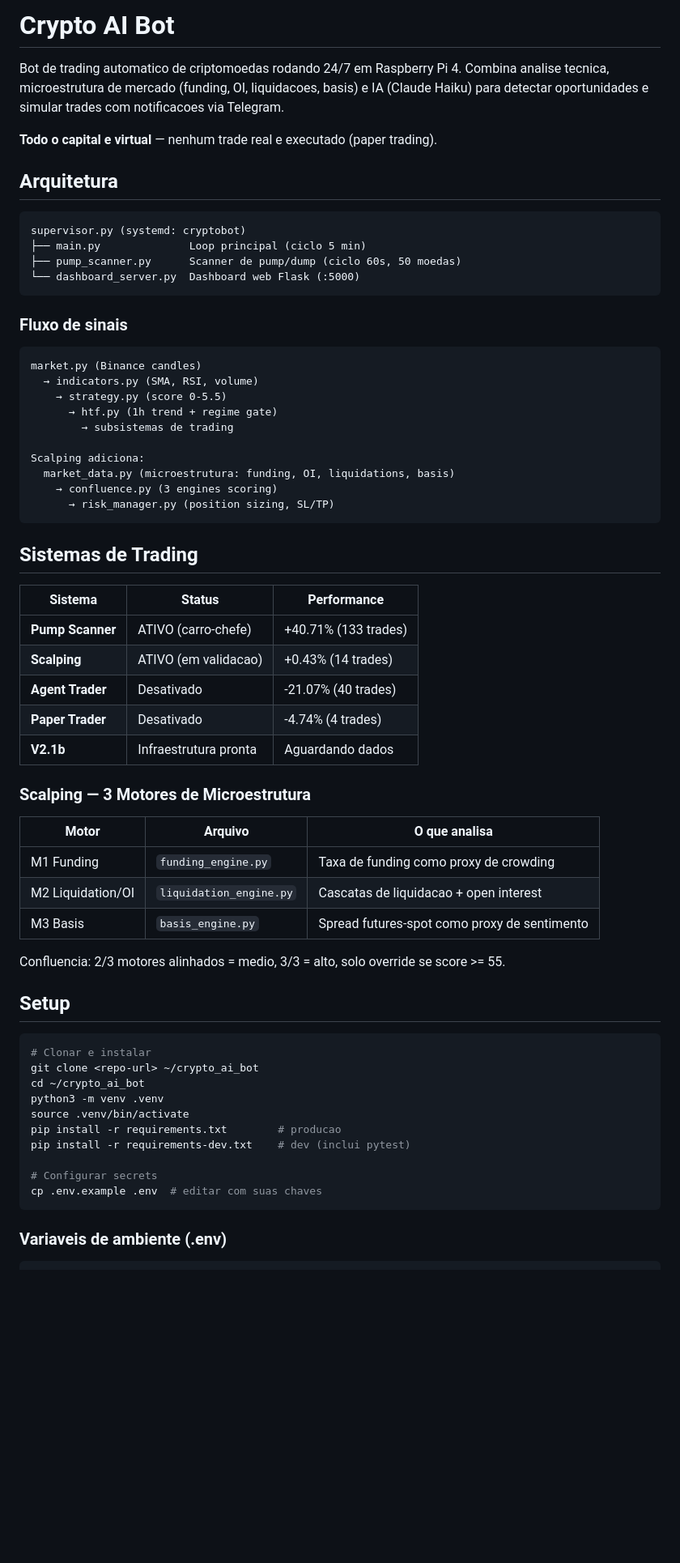
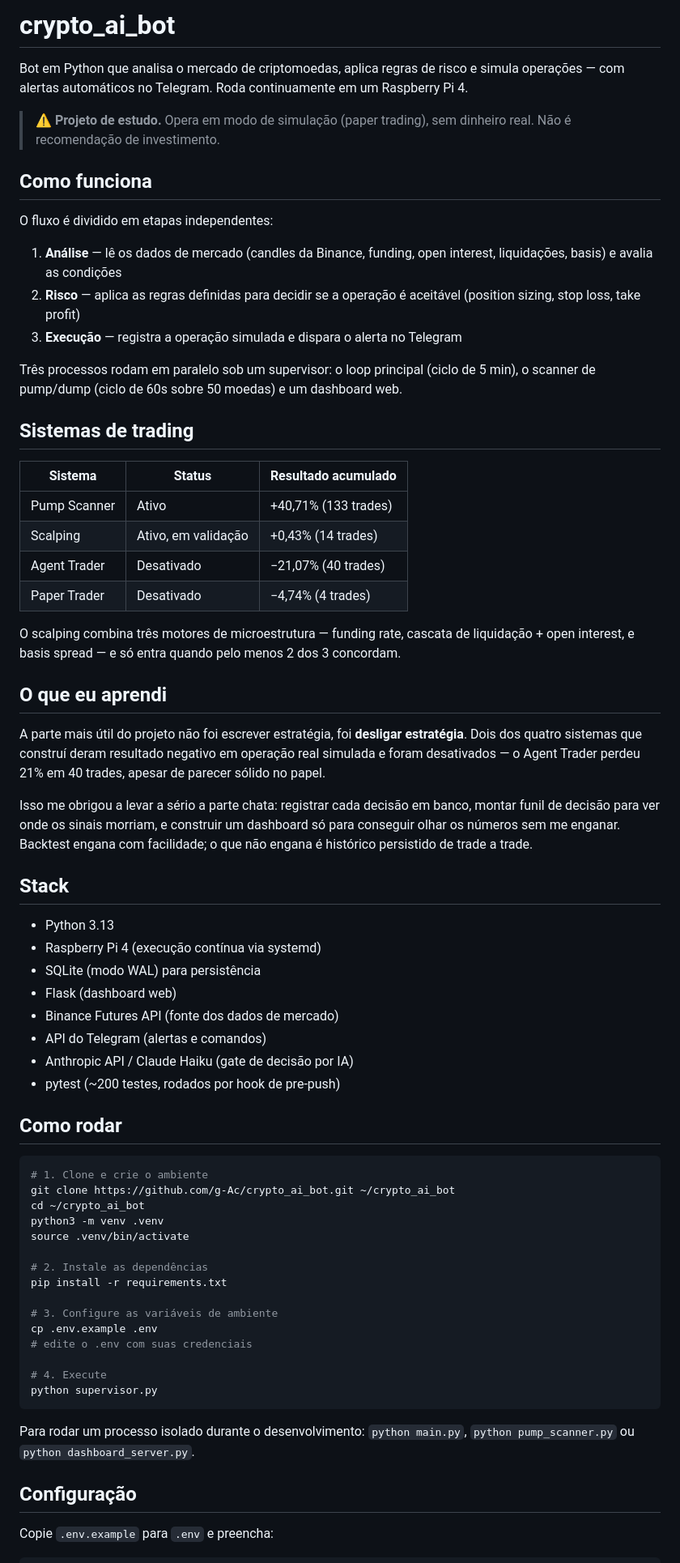
Before and after one commit to g-Ac/crypto_ai_bot, a Markdown page: README.md, the part around one of its changes. Shown at 81% size. Rendered like a GitHub page; blank space fills up the shorter version.

Commit message:
Reescreve README

````diff
--- a/README.md
+++ b/README.md
@@ -1,70 +1,71 @@
-# Crypto AI Bot
+# crypto_ai_bot
 
-Bot de trading automatico de criptomoedas rodando 24/7 em Raspberry Pi 4.
-Combina analise tecnica, microestrutura de mercado (funding, OI, liquidacoes, basis)
-e IA (Claude Haiku) para detectar oportunidades e simular trades com notificacoes via Telegram.
+Bot em Python que analisa o mercado de criptomoedas, aplica regras de risco e simula operações — com alertas automáticos no Telegram. Roda continuamente em um Raspberry Pi 4.
 
-**Todo o capital e virtual** — nenhum trade real e executado (paper trading).
+> ⚠️ **Projeto de estudo.** Opera em modo de simulação (paper trading), sem dinheiro real. Não é recomendação de investimento.
 
-## Arquitetura
+## Como funciona
 
-```
-supervisor.py (systemd: cryptobot)
-├── main.py              Loop principal (ciclo 5 min)
-├── pump_scanner.py      Scanner de pump/dump (ciclo 60s, 50 moedas)
-└── dashboard_server.py  Dashboard web Flask (:5000)
-```
+O fluxo é dividido em etapas independentes:
 
-### Fluxo de sinais
+1. **Análise** — lê os dados de mercado (candles da Binance, funding, open interest, liquidações, basis) e avalia as condições
+2. **Risco** — aplica as regras definidas para decidir se a operação é aceitável (position sizing, stop loss, take profit)
+3. **Execução** — registra a operação simulada e dispara o alerta no Telegram
 
-```
-market.py (Binance candles)
-  → indicators.py (SMA, RSI, volume)
-    → strategy.py (score 0-5.5)
-      → htf.py (1h trend + regime gate)
-        → subsistemas de trading
+Três processos rodam em paralelo sob um supervisor: o loop principal (ciclo de 5 min), o scanner de pump/dump (ciclo de 60s sobre 50 moedas) e um dashboard web.
 
-Scalping adiciona:
-  market_data.py (microestrutura: funding, OI, liquidations, basis)
-    → confluence.py (3 engines scoring)
-      → risk_manager.py (position sizing, SL/TP)
-```
+## Sistemas de trading
 
-## Sistemas de Trading
+| Sistema | Status | Resultado acumulado |
+|---|---|---|
+| Pump Scanner | Ativo | +40,71% (133 trades) |
+| Scalping | Ativo, em validação | +0,43% (14 trades) |
+| Agent Trader | Desativado | −21,07% (40 trades) |
+| Paper Trader | Desativado | −4,74% (4 trades) |
 
-| Sistema | Status | Performance |
-|---|---|---|
-| **Pump Scanner** | ATIVO (carro-chefe) | +40.71% (133 trades) |
-| **Scalping** | ATIVO (em validacao) | +0.43% (14 trades) |
-| **Agent Trader** | Desativado | -21.07% (40 trades) |
-| **Paper Trader** | Desativado | -4.74% (4 trades) |
-| **V2.1b** | Infraestrutura pronta | Aguardando dados |
+O scalping combina três motores de microestrutura — funding rate, cascata de liquidação + open interest, e basis spread — e só entra quando pelo menos 2 dos 3 concordam.
 
-### Scalping — 3 Motores de Microestrutura
+## O que eu aprendi
 
-| Motor | Arquivo | O que analisa |
-|---|---|---|
-| M1 Funding | `funding_engine.py` | Taxa de funding como proxy de crowding |
-| M2 Liquidation/OI | `liquidation_engine.py` | Cascatas de liquidacao + open interest |
-| M3 Basis | `basis_engine.py` | Spread futures-spot como proxy de sentimento |
+A parte mais útil do projeto não foi escrever estratégia, foi **desligar estratégia**. Dois dos quatro sistemas que construí deram resultado negativo em operação real simulada e foram desativados — o Agent Trader perdeu 21% em 40 trades, apesar de parecer sólido no papel.
 
-Confluencia: 2/3 motores alinhados = medio, 3/3 = alto, solo override se score >= 55.
+Isso me obrigou a levar a sério a parte chata: registrar cada decisão em banco, montar funil de decisão para ver onde os sinais morriam, e construir um dashboard só para conseguir olhar os números sem me enganar. Backtest engana com facilidade; o que não engana é histórico persistido de trade a trade.
 
-## Setup
+## Stack
+
+- Python 3.13
+- Raspberry Pi 4 (execução contínua via systemd)
+- SQLite (modo WAL) para persistência
+- Flask (dashboard web)
+- Binance Futures API (fonte dos dados de mercado)
+- API do Telegram (alertas e comandos)
+- Anthropic API / Claude Haiku (gate de decisão por IA)
+- pytest (~200 testes, rodados por hook de pre-push)
+
+## Como rodar
 
 ```bash
-# Clonar e instalar
-git clone <repo-url> ~/crypto_ai_bot
+# 1. Clone e crie o ambiente
+git clone https://github.com/g-Ac/crypto_ai_bot.git ~/crypto_ai_bot
 cd ~/crypto_ai_bot
 python3 -m venv .venv
 source .venv/bin/activate
-pip install -r requirements.txt        # producao
-pip install -r requirements-dev.txt    # dev (inclui pytest)
 
-# Configurar secrets
-cp .env.example .env  # editar com suas chaves
+# 2. Instale as dependências
+pip install -r requirements.txt
+
+# 3. Configure as variáveis de ambiente
+cp .env.example .env
+# edite o .env com suas credenciais
+
+# 4. Execute
+python supervisor.py
 ```
 
-### Variaveis de ambiente (.env)
+Para rodar um processo isolado durante o desenvolvimento: `python main.py`, `python pump_scanner.py` ou `python dashboard_server.py`.
+
+## Configuração
+
+Copie `.env.example` para `.env` e preencha:
 
 ```
````
Also changed, not shown: other parts of README.md (+21 -159 lines).
